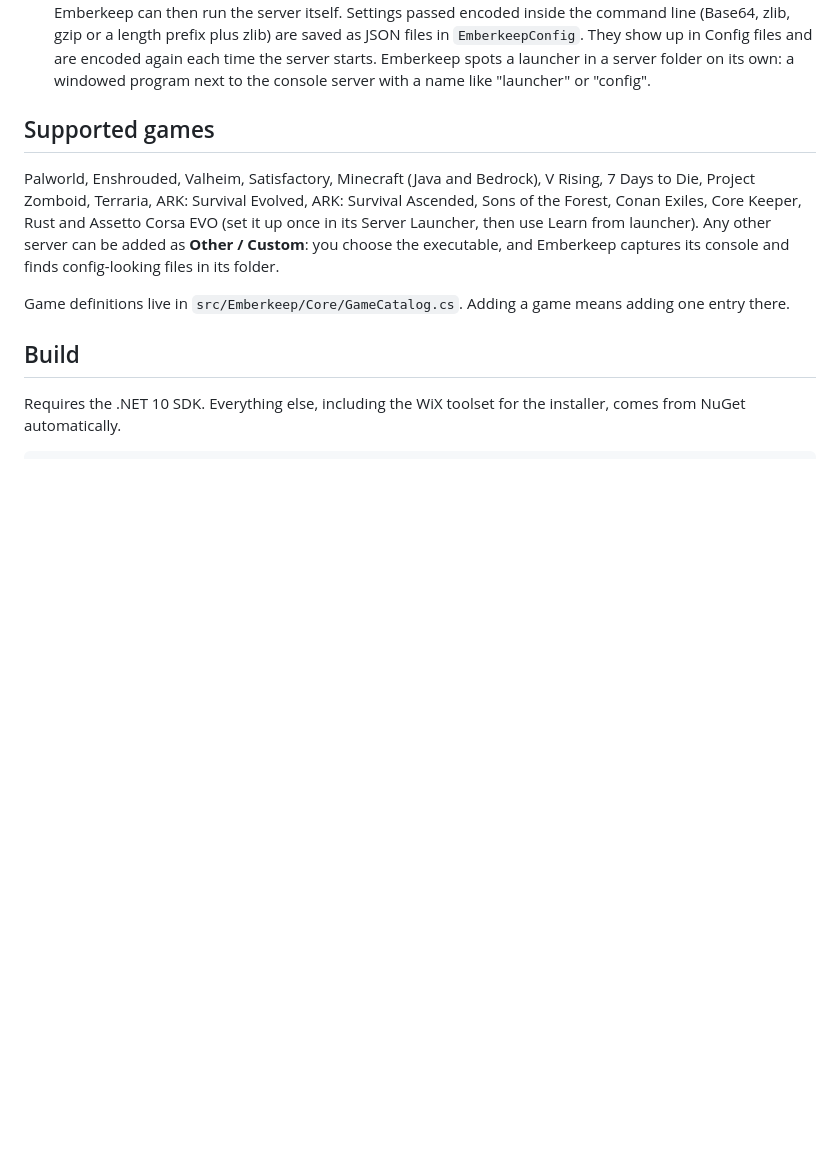
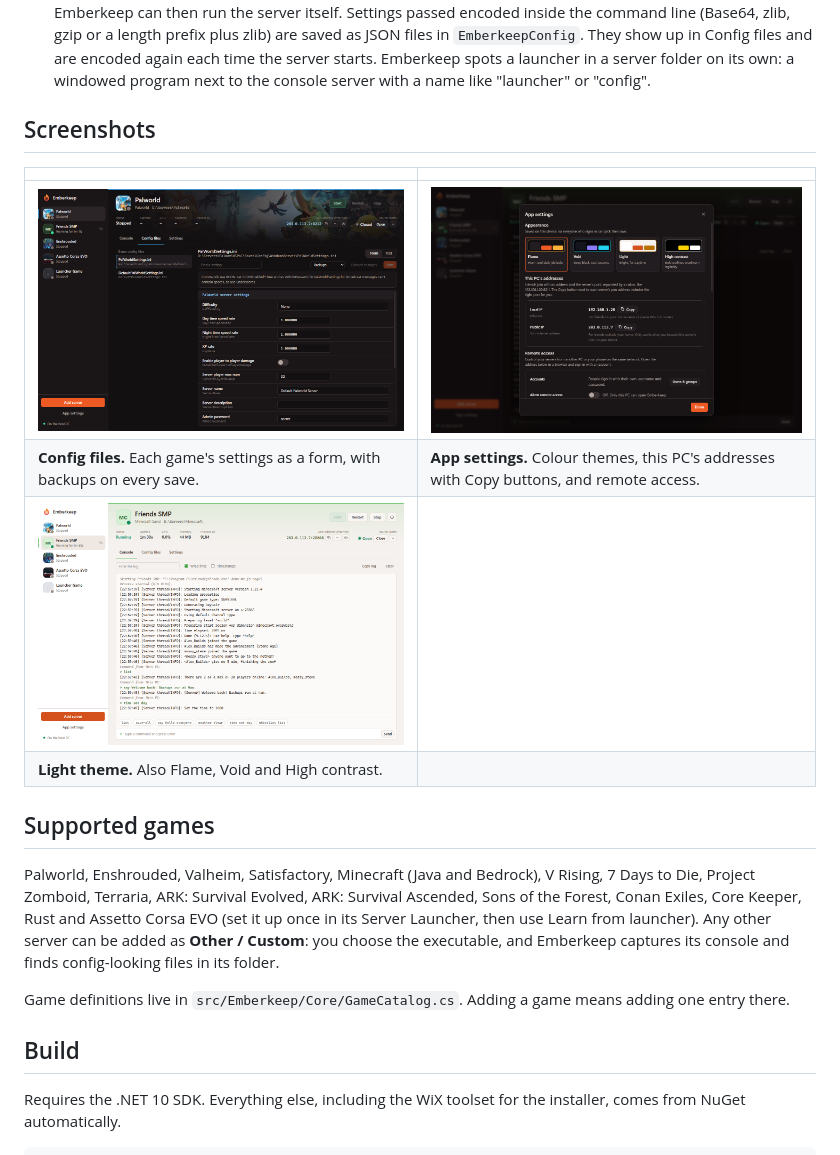
Before and after one commit to GreggsNBacon/emberkeep, a Markdown page: README.md, the part around one of its changes. GitHub-like rendering; pictures changed too: docs/screenshots/config.png (added), docs/screenshots/light.png (added), docs/screenshots/settings.png (added); blank space fills up the shorter version.

Commit message:
README: screenshots
The console with a server running, the config editor, App settings and the Light theme. Taken on test data: example addresses, no real IPs or paths.

Co-Authored-By: Claude Opus 5.5 <noreply@anthropic.com>

```diff
--- a/README.md
+++ b/README.md
@@ -34,6 +36,15 @@ Just want the port forwarding? Watchfire has its own download in the [Watchfire
 - **Shows join addresses.** Each server shows the address friends join with (your public IP by default, plus the right port, read from the launch arguments or game config), with Copy buttons for local network, VPN and public addresses. IP settings in config files get a "Fill current IP" button. App settings lists all of this PC's addresses with Copy buttons.
 - **Picks up running servers.** If a server was already running when Emberkeep started, Emberkeep detects it and can stop it and show its log files.
 - **Learns from a game's own launcher.** Some games set their server up in their own program (Assetto Corsa EVO's Server Launcher, for example). Under Settings → Launch → Launcher, "Learn from launcher" opens that program, waits for it to start the server, and reads the exact program and command line it used, so Emberkeep can then run the server itself. Settings passed encoded inside the command line (Base64, zlib, gzip or a length prefix plus zlib) are saved as JSON files in `EmberkeepConfig`. They show up in Config files and are encoded again each time the server starts. Emberkeep spots a launcher in a server folder on its own: a windowed program next to the console server with a name like "launcher" or "config".
+
+## Screenshots
+
+| | |
+|---|---|
+| ![Editing Palworld's settings in the form view](docs/screenshots/config.png) | ![App settings: colour themes and this PC's addresses](docs/screenshots/settings.png) |
+| **Config files.** Each game's settings as a form, with backups on every save. | **App settings.** Colour themes, this PC's addresses with Copy buttons, and remote access. |
+| ![Emberkeep in the Light theme](docs/screenshots/light.png) | |
+| **Light theme.** Also Flame, Void and High contrast. | |
 
 ## Supported games
 
```
Also changed, not shown: other parts of README.md (+2 -0 lines), docs/screenshots/console.png (added).
